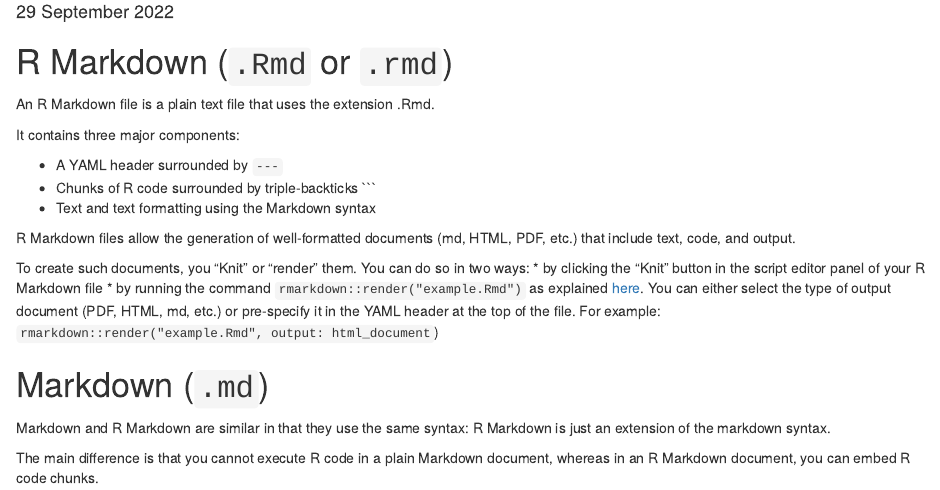
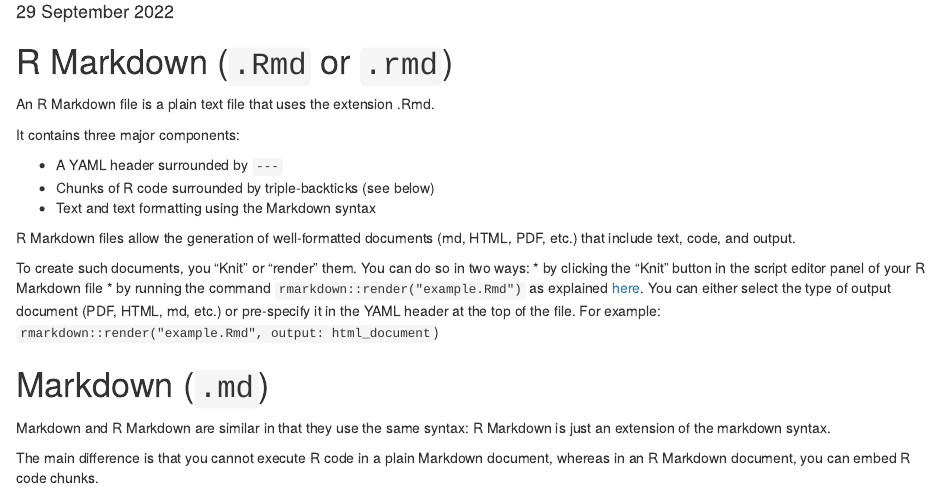
Before and after one commit to CFSS-MACSS/intro-r, an R Markdown document (Rmarkdown.Rmd): the page in a window 1100 px wide, from 70 px down. Rendered offline with R 4.5, knitr and Pandoc, with nearby package versions.

Commit message:
Deleted backticks

````diff
--- a/Rmarkdown.Rmd
+++ b/Rmarkdown.Rmd
@@ -12,7 +12,7 @@ An R Markdown file is a plain text file that uses the extension .Rmd.
 It contains three major components:
 
 * A YAML header surrounded by `---`
-* Chunks of R code surrounded by triple-backticks ```
+* Chunks of R code surrounded by triple-backticks (see below)
 * Text and text formatting using the Markdown syntax
 
 R Markdown files allow the generation of well-formatted documents (md, HTML, PDF, etc.) that include text, code, and output.
````
